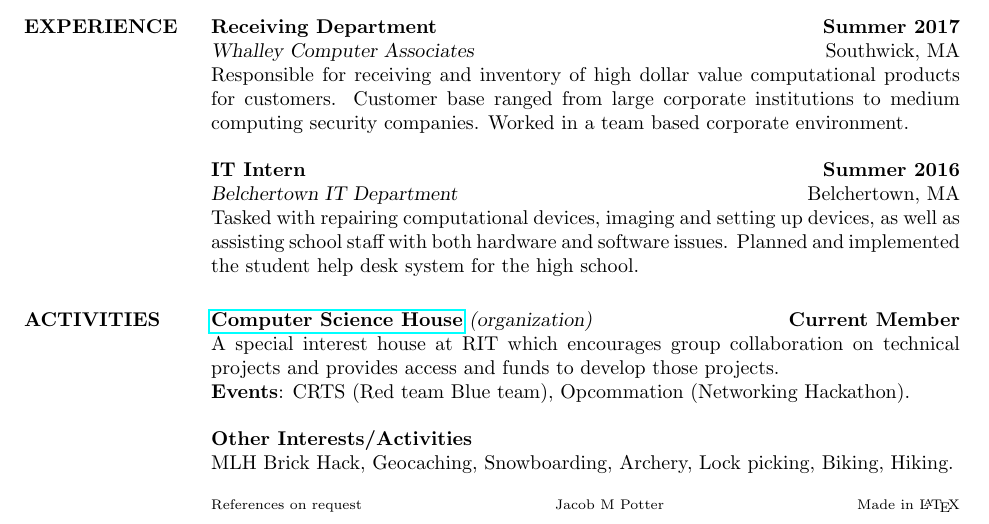
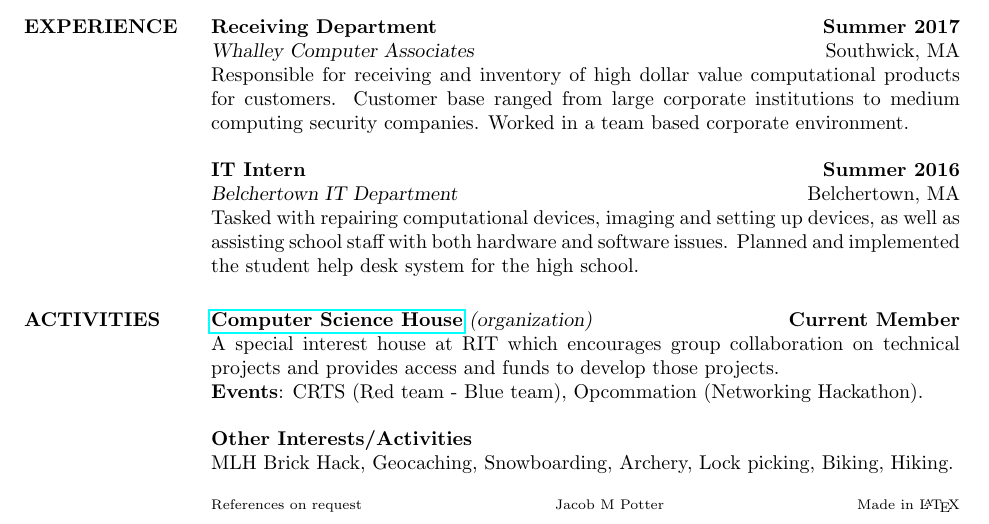
Before and after one commit to jmp1617/resume, a LaTeX CV (jpotter_resume_2017s2.tex): part of the page, cut so that both start at the same text. Compiled offline with pdfLaTeX.

Commit message:
updated resume

```diff
--- a/jpotter_resume_2017s2.tex
+++ b/jpotter_resume_2017s2.tex
@@ -122,7 +122,7 @@ GNU+Linux, Mac OSX, Windows, IOS, Android.
 A special interest house at RIT which encourages group collaboration on technical
 projects and provides access and funds to develop those projects.\\
 \textbf{Events}:
-CRTS (Red team Blue team), Opcommation (Networking Hackathon).\\\\
+CRTS (Red team - Blue team), Opcommation (Networking Hackathon).\\\\
 \textbf{Other Interests/Activities}\\
 MLH Brick Hack, Geocaching, Snowboarding, Archery, Lock picking, Biking, Hiking.
 %-------------------------------------------------------------------------------
```
Also changed, not shown: jpotter_resume_2017s2_print.tex (+1 -1 lines), jpotter_resume_2017s2.pdf, jpotter_resume_2017s2_print.pdf.
